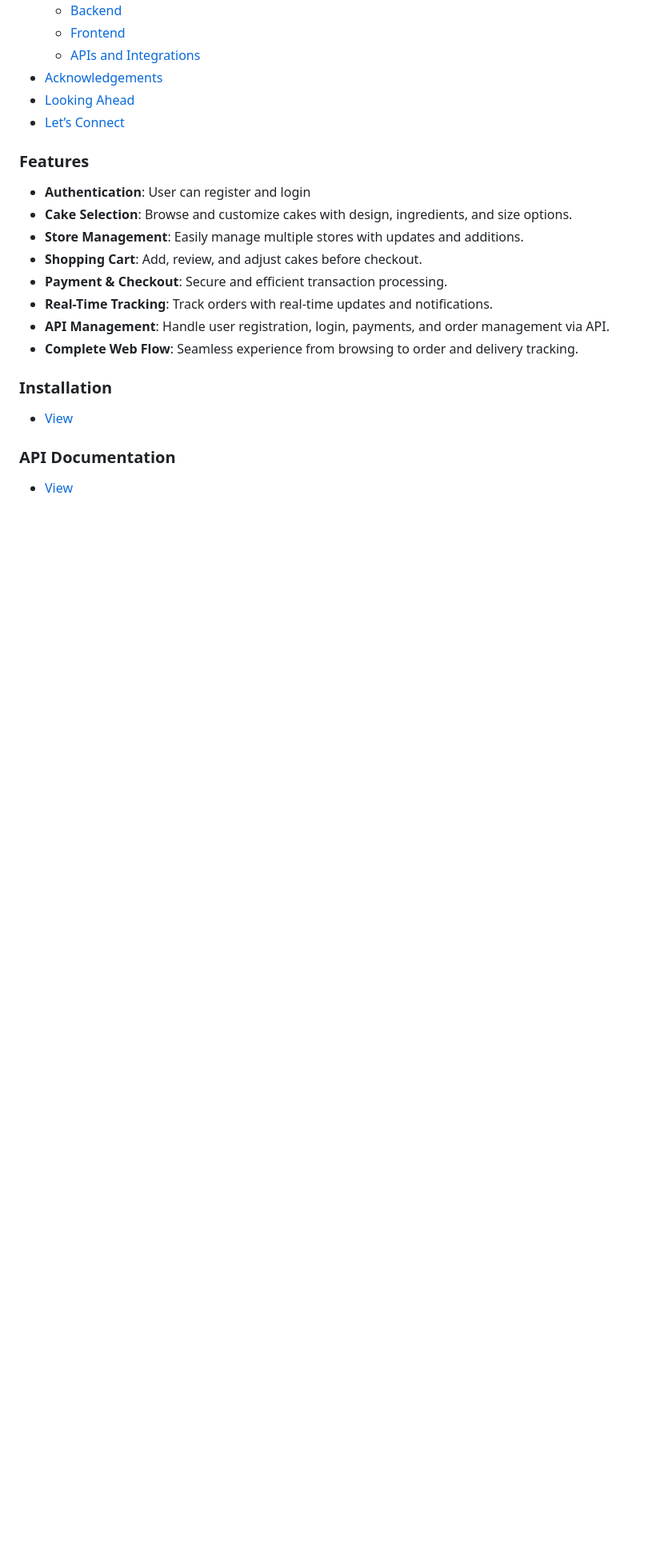
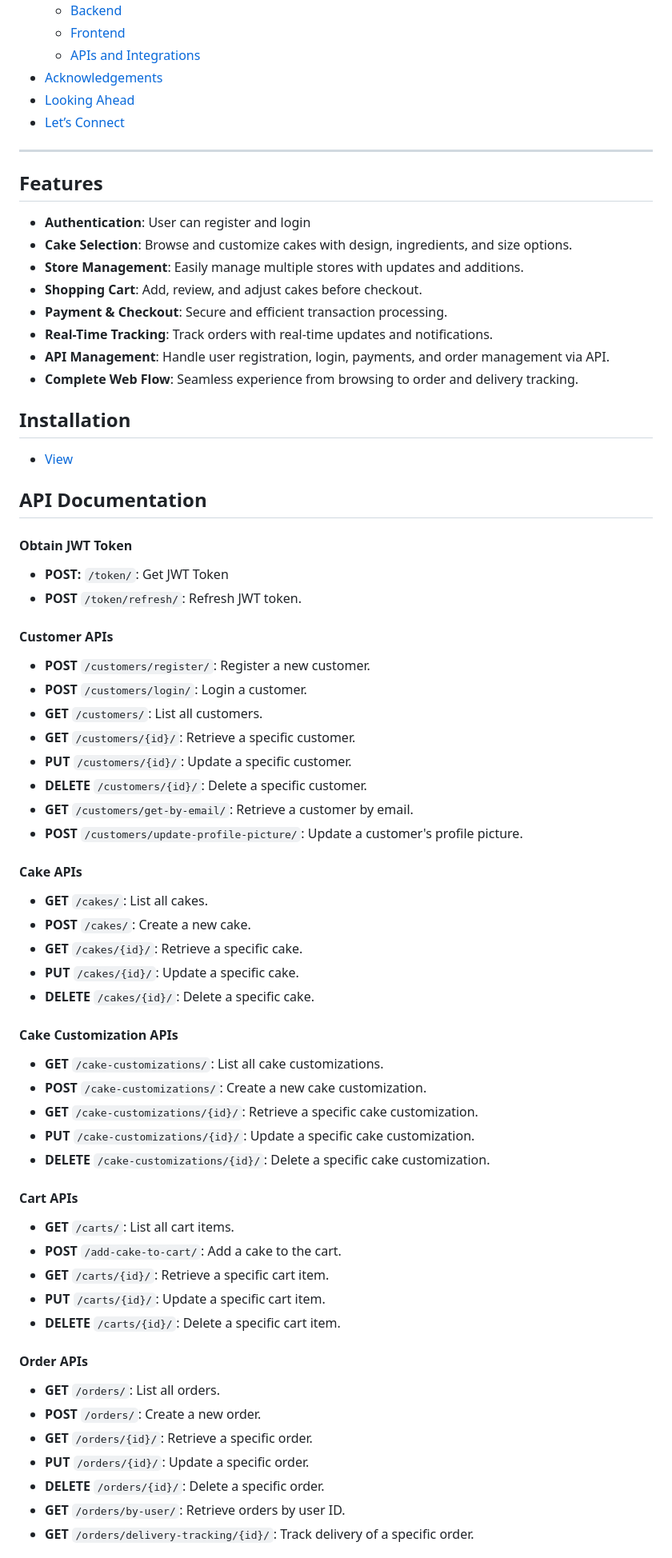
Before and after one commit to sundramsharma1/Infosys-Internship, a Markdown page: README.md, the part around the change printed below. Shown: that part at 80% size. Drawn GitHub-style; blank space fills up the shorter version.

```diff
--- a/README.md
+++ b/README.md
@@ -15,7 +15,9 @@
 - [Looking Ahead](#looking-ahead)
 - [Let’s Connect](#lets-connect)
 
-### Features
+-----
+
+## Features
 - **Authentication**: User can register and login
 - **Cake Selection**: Browse and customize cakes with design, ingredients, and size options.
 - **Store Management**: Easily manage multiple stores with updates and additions.
@@ -25,8 +27,53 @@
 - **API Management**: Handle user registration, login, payments, and order management via API.
 - **Complete Web Flow**: Seamless experience from browsing to order and delivery tracking.
 
-### Installation
+
+## Installation
 - [View](Documentation.md)
 
-### API Documentation
-- [View](API%20Details.md)
+
+## API Documentation
+#### Obtain JWT Token
+- **POST:** `/token/`: Get JWT Token
+- **POST** `/token/refresh/`: Refresh JWT token.
+
+#### Customer APIs
+- **POST** `/customers/register/`: Register a new customer.
+- **POST** `/customers/login/`: Login a customer.
+- **GET** `/customers/`: List all customers.
+- **GET** `/customers/{id}/`: Retrieve a specific customer.
+- **PUT** `/customers/{id}/`: Update a specific customer.
+- **DELETE** `/customers/{id}/`: Delete a specific customer.
+- **GET** `/customers/get-by-email/`: Retrieve a customer by email.
+- **POST** `/customers/update-profile-picture/`: Update a customer's profile picture.
+
+#### Cake APIs
+- **GET** `/cakes/`: List all cakes.
+- **POST** `/cakes/`: Create a new cake.
+- **GET** `/cakes/{id}/`: Retrieve a specific cake.
+- **PUT** `/cakes/{id}/`: Update a specific cake.
+- **DELETE** `/cakes/{id}/`: Delete a specific cake.
+
+#### Cake Customization APIs
+- **GET** `/cake-customizations/`: List all cake customizations.
+- **POST** `/cake-customizations/`: Create a new cake customization.
+- **GET** `/cake-customizations/{id}/`: Retrieve a specific cake customization.
+- **PUT** `/cake-customizations/{id}/`: Update a specific cake customization.
+- **DELETE** `/cake-customizations/{id}/`: Delete a specific cake customization.
+
+#### Cart APIs
+- **GET** `/carts/`: List all cart items.
+- **POST** `/add-cake-to-cart/`: Add a cake to the cart.
+- **GET** `/carts/{id}/`: Retrieve a specific cart item.
+- **PUT** `/carts/{id}/`: Update a specific cart item.
+- **DELETE** `/carts/{id}/`: Delete a specific cart item.
+
+#### Order APIs
+- **GET** `/orders/`: List all orders.
+- **POST** `/orders/`: Create a new order.
+- **GET** `/orders/{id}/`: Retrieve a specific order.
+- **PUT** `/orders/{id}/`: Update a specific order.
+- **DELETE** `/orders/{id}/`: Delete a specific order.
+- **GET** `/orders/by-user/`: Retrieve orders by user ID.
+- **GET** `/orders/delivery-tracking/{id}/`: Track delivery of a specific order.
+
```
Also changed, not shown: other parts of README.md (+57 -3 lines).
